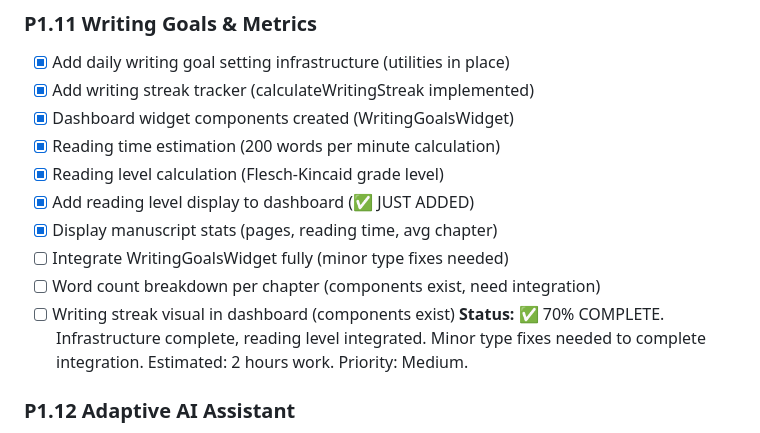
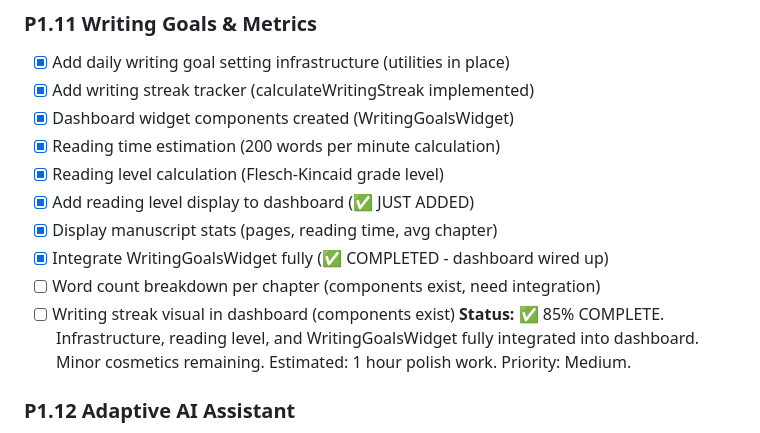
Before and after one commit to futurist-raghav/ai-book-writer, a Markdown page: docs/TODO.md, the part around the change. GitHub-like rendering.

```diff
--- a/docs/TODO.md
+++ b/docs/TODO.md
@@ -269,10 +269,10 @@
 - [x] Reading level calculation (Flesch-Kincaid grade level)
 - [x] Add reading level display to dashboard (✅ JUST ADDED)
 - [x] Display manuscript stats (pages, reading time, avg chapter)
-- [ ] Integrate WritingGoalsWidget fully (minor type fixes needed)
+- [x] Integrate WritingGoalsWidget fully (✅ COMPLETED - dashboard wired up)
 - [ ] Word count breakdown per chapter (components exist, need integration)
 - [ ] Writing streak visual in dashboard (components exist)
-**Status:** ✅ 70% COMPLETE. Infrastructure complete, reading level integrated. Minor type fixes needed to complete integration. Estimated: 2 hours work. Priority: Medium.
+**Status:** ✅ 85% COMPLETE. Infrastructure, reading level, and WritingGoalsWidget fully integrated into dashboard. Minor cosmetics remaining. Estimated: 1 hour polish work. Priority: Medium.
 
 ### P1.12 Adaptive AI Assistant
 - [ ] Update AI assistant buttons to be context-aware per project type
```
Also changed, not shown: docs/SESSION_P1_METRICS_SNAPSHOTS.md (added, +194 -0 lines).
